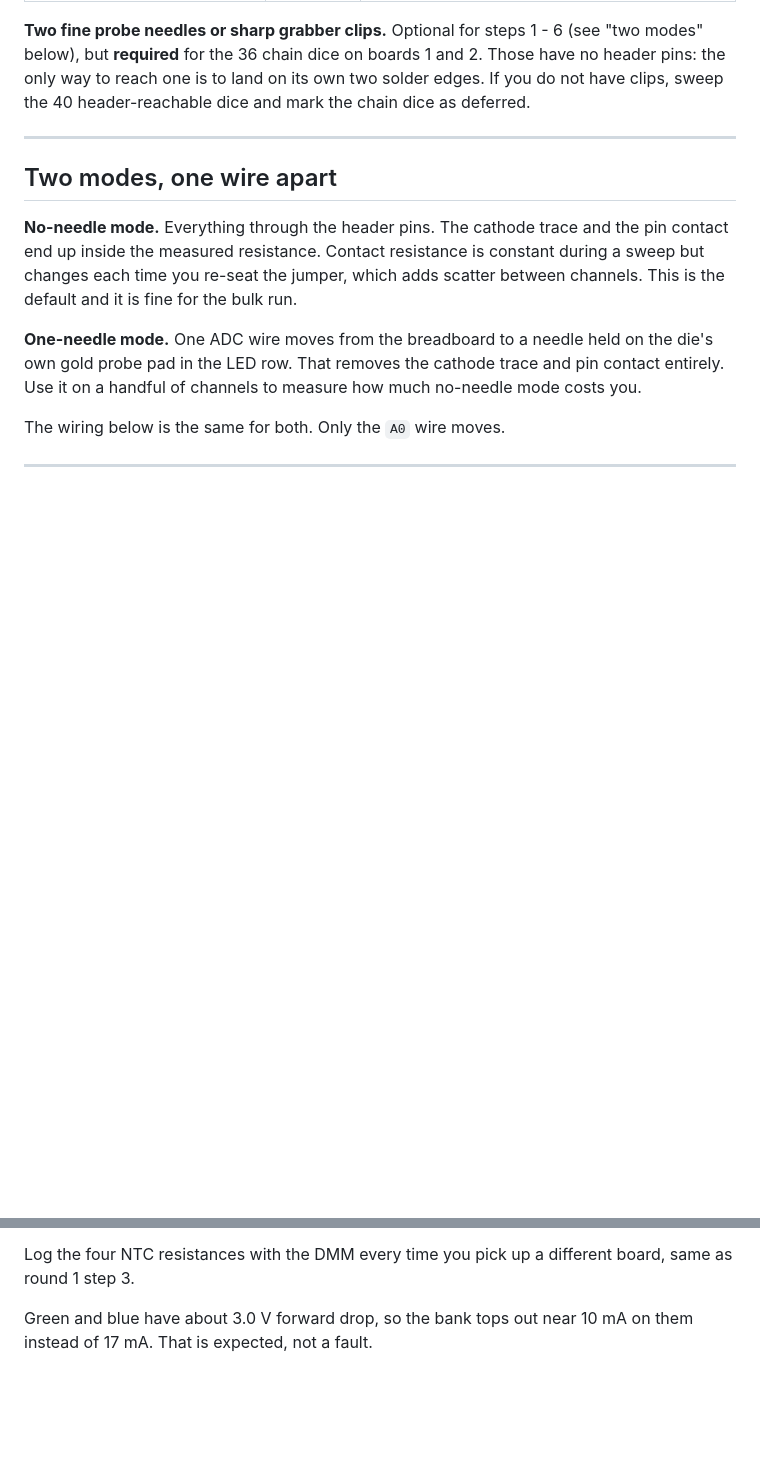
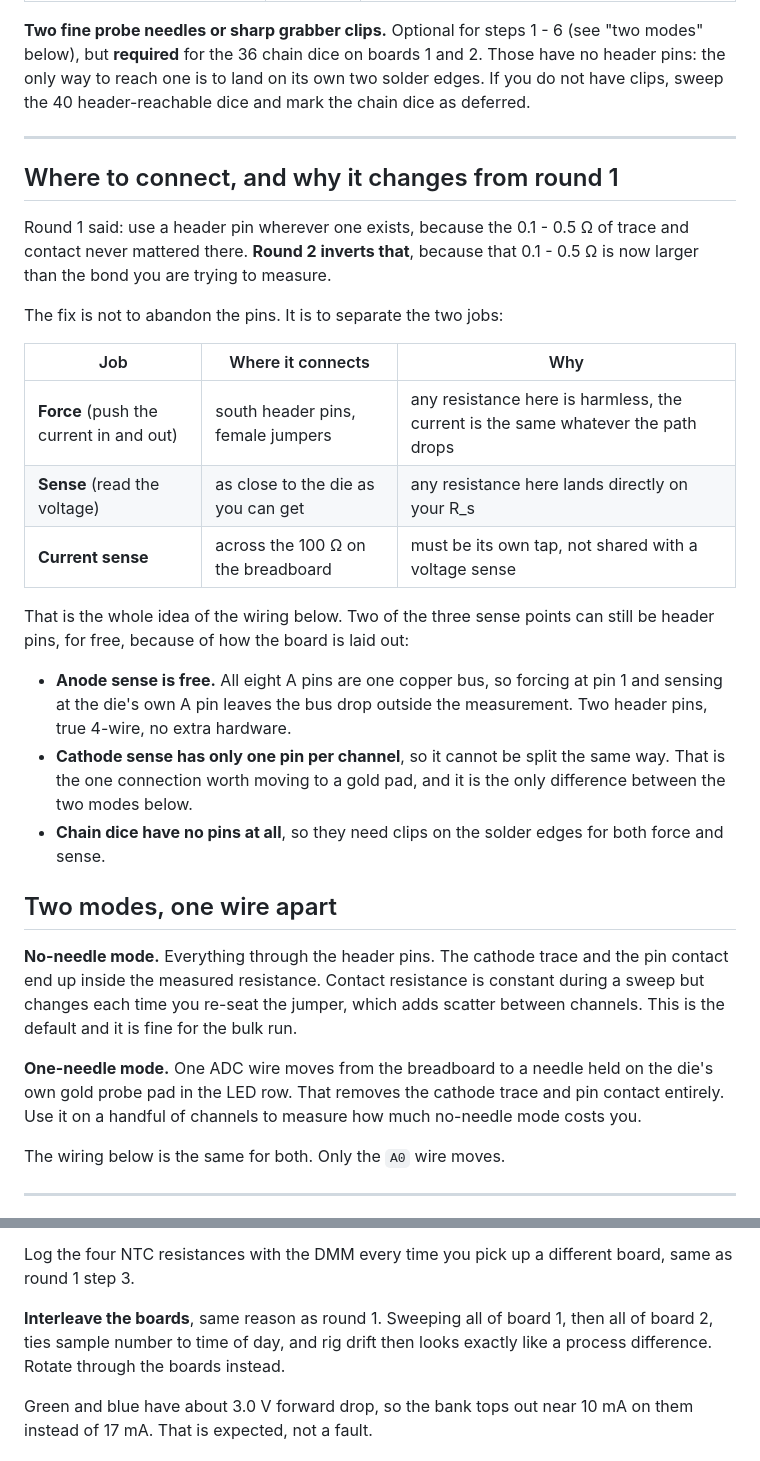
Before and after one commit to danieltyukov/tud-micro-led-bonding-categorization, a Markdown page: FINAL_MEASUREMENTS/2_ARDUINO_IV.md, 2 parts joined by grey strips. Rendered like a GitHub page; blank space fills up the shorter version.

```diff
--- a/FINAL_MEASUREMENTS/2_ARDUINO_IV.md
+++ b/FINAL_MEASUREMENTS/2_ARDUINO_IV.md
@@ -36,6 +36,32 @@ header pins: the only way to reach one is to land on its own two solder edges. I
 not have clips, sweep the 40 header-reachable dice and mark the chain dice as deferred.
 
 ---
+
+## Where to connect, and why it changes from round 1
+
+Round 1 said: use a header pin wherever one exists, because the 0.1 - 0.5 Ω of trace and
+contact never mattered there. **Round 2 inverts that**, because that 0.1 - 0.5 Ω is now
+larger than the bond you are trying to measure.
+
+The fix is not to abandon the pins. It is to separate the two jobs:
+
+| Job | Where it connects | Why |
+|---|---|---|
+| **Force** (push the current in and out) | south header pins, female jumpers | any resistance here is harmless, the current is the same whatever the path drops |
+| **Sense** (read the voltage) | as close to the die as you can get | any resistance here lands directly on your R_s |
+| **Current sense** | across the 100 Ω on the breadboard | must be its own tap, not shared with a voltage sense |
+
+That is the whole idea of the wiring below. Two of the three sense points can still be
+header pins, for free, because of how the board is laid out:
+
+- **Anode sense is free.** All eight A pins are one copper bus, so forcing at pin 1 and
+  sensing at the die's own A pin leaves the bus drop outside the measurement. Two header
+  pins, true 4-wire, no extra hardware.
+- **Cathode sense has only one pin per channel**, so it cannot be split the same way. That
+  is the one connection worth moving to a gold pad, and it is the only difference between
+  the two modes below.
+- **Chain dice have no pins at all**, so they need clips on the solder edges for both force
+  and sense.
 
 ## Two modes, one wire apart
 
@@ -189,6 +215,10 @@ take two seatings on every one.
 
 Log the four NTC resistances with the DMM every time you pick up a different board, same
 as round 1 step 3.
+
+**Interleave the boards**, same reason as round 1. Sweeping all of board 1, then all of
+board 2, ties sample number to time of day, and rig drift then looks exactly like a process
+difference. Rotate through the boards instead.
 
 Green and blue have about 3.0 V forward drop, so the bank tops out near 10 mA on them
 instead of 17 mA. That is expected, not a fault.
```
Also changed, not shown: FINAL_MEASUREMENTS/1_MULTIMETER_ONLY.md (+52 -0 lines).
